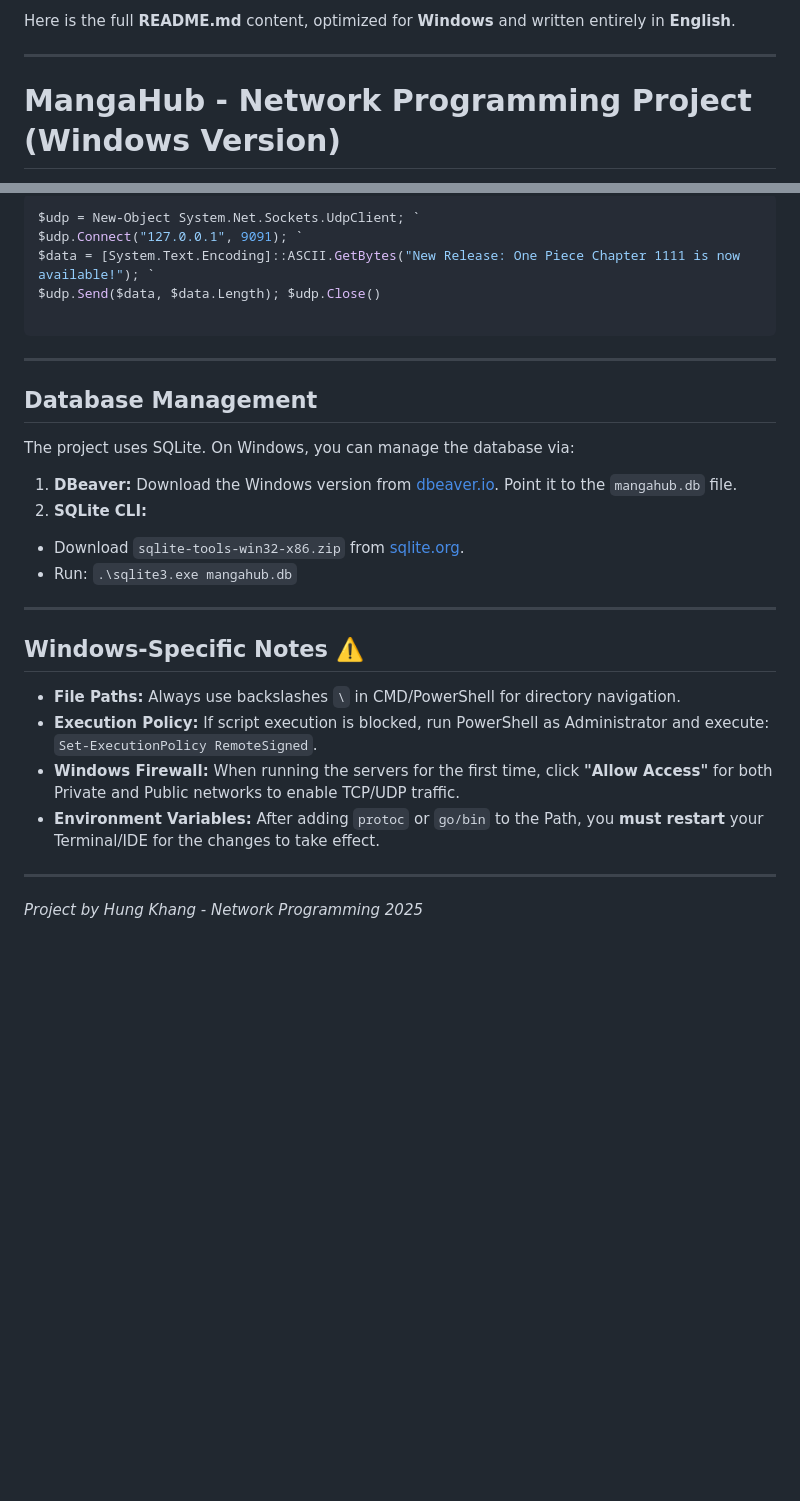
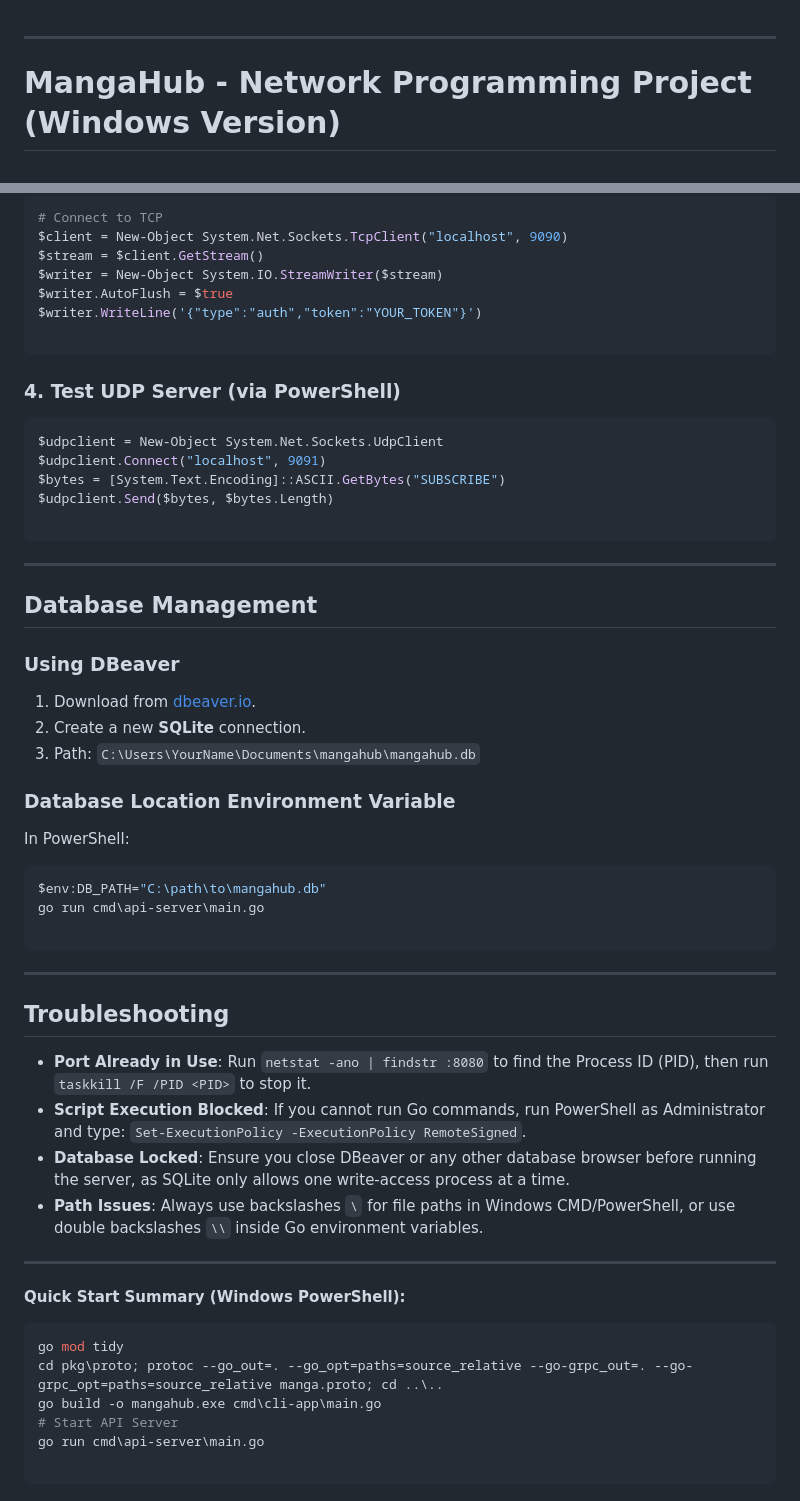
Before and after one commit to khakzy12/manga, a Markdown page: README.md, 2 parts joined by grey strips. Drawn GitHub-style; blank space fills up the shorter version.

````diff
--- a/README.md
+++ b/README.md
@@ -1,4 +1,3 @@
-Here is the full **README.md** content, optimized for **Windows** and written entirely in **English**.
 
 ---
 
@@ -165,9 +185,21 @@ Send a manual notification via PowerShell:
 
 ```powershell
-$udp = New-Object System.Net.Sockets.UdpClient; `
-$udp.Connect("127.0.0.1", 9091); `
-$data = [System.Text.Encoding]::ASCII.GetBytes("New Release: One Piece Chapter 1111 is now available!"); `
-$udp.Send($data, $data.Length); $udp.Close()
+# Connect to TCP
+$client = New-Object System.Net.Sockets.TcpClient("localhost", 9090)
+$stream = $client.GetStream()
+$writer = New-Object System.IO.StreamWriter($stream)
+$writer.AutoFlush = $true
+$writer.WriteLine('{"type":"auth","token":"YOUR_TOKEN"}')
+
+```
+
+### 4. Test UDP Server (via PowerShell)
+
+```powershell
+$udpclient = New-Object System.Net.Sockets.UdpClient
+$udpclient.Connect("localhost", 9091)
+$bytes = [System.Text.Encoding]::ASCII.GetBytes("SUBSCRIBE")
+$udpclient.Send($bytes, $bytes.Length)
 
 ```
 
@@ -175,24 +207,40 @@ $udp.Send($data, $data.Length); $udp.Close()
 
 ## Database Management
 
-The project uses SQLite. On Windows, you can manage the database via:
+### Using DBeaver
 
-1. **DBeaver:** Download the Windows version from [dbeaver.io](https://dbeaver.io/). Point it to the `mangahub.db` file.
-2. **SQLite CLI:**
-* Download `sqlite-tools-win32-x86.zip` from [sqlite.org](https://www.sqlite.org/download.html).
-* Run: `.\sqlite3.exe mangahub.db`
+1. Download from [dbeaver.io](https://dbeaver.io/).
+2. Create a new **SQLite** connection.
+3. Path: `C:\Users\YourName\Documents\mangahub\mangahub.db`
 
+### Database Location Environment Variable
 
+In PowerShell:
+
+```powershell
+$env:DB_PATH="C:\path\to\mangahub.db"
+go run cmd\api-server\main.go
+
+```
 
 ---
 
-## Windows-Specific Notes ⚠️
+## Troubleshooting
 
-* **File Paths:** Always use backslashes `\` in CMD/PowerShell for directory navigation.
-* **Execution Policy:** If script execution is blocked, run PowerShell as Administrator and execute: `Set-ExecutionPolicy RemoteSigned`.
-* **Windows Firewall:** When running the servers for the first time, click **"Allow Access"** for both Private and Public networks to enable TCP/UDP traffic.
-* **Environment Variables:** After adding `protoc` or `go/bin` to the Path, you **must restart** your Terminal/IDE for the changes to take effect.
+* **Port Already in Use**: Run `netstat -ano | findstr :8080` to find the Process ID (PID), then run `taskkill /F /PID <PID>` to stop it.
+* **Script Execution Blocked**: If you cannot run Go commands, run PowerShell as Administrator and type: `Set-ExecutionPolicy -ExecutionPolicy RemoteSigned`.
+* **Database Locked**: Ensure you close DBeaver or any other database browser before running the server, as SQLite only allows one write-access process at a time.
+* **Path Issues**: Always use backslashes `\` for file paths in Windows CMD/PowerShell, or use double backslashes `\\` inside Go environment variables.
 
 ---
 
-*Project by Hung Khang - Network Programming 2025*
+**Quick Start Summary (Windows PowerShell):**
+
+```powershell
+go mod tidy
+cd pkg\proto; protoc --go_out=. --go_opt=paths=source_relative --go-grpc_out=. --go-grpc_opt=paths=source_relative manga.proto; cd ..\..
+go build -o mangahub.exe cmd\cli-app\main.go
+# Start API Server
+go run cmd\api-server\main.go
+
+```
````
Also changed, not shown: other parts of README.md (+72 -51 lines).
